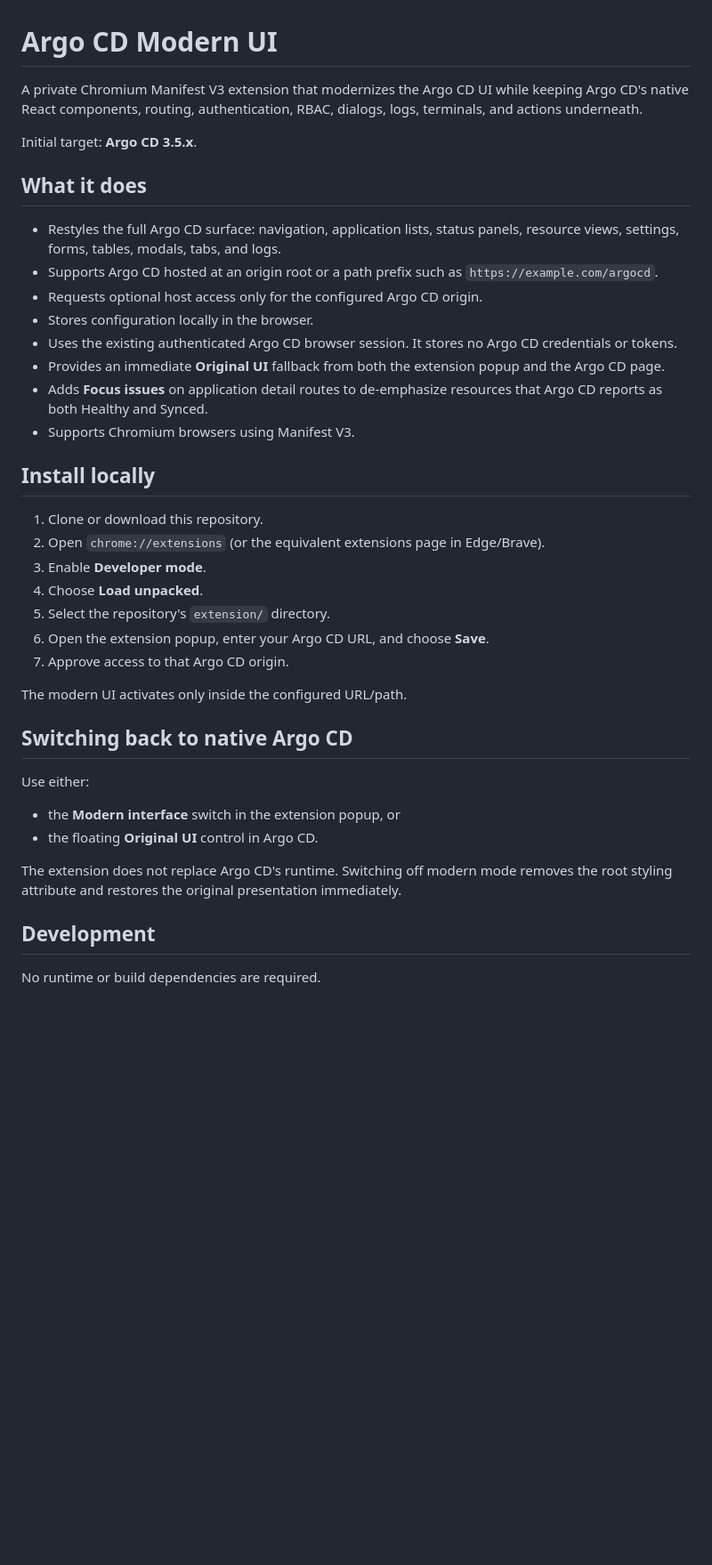
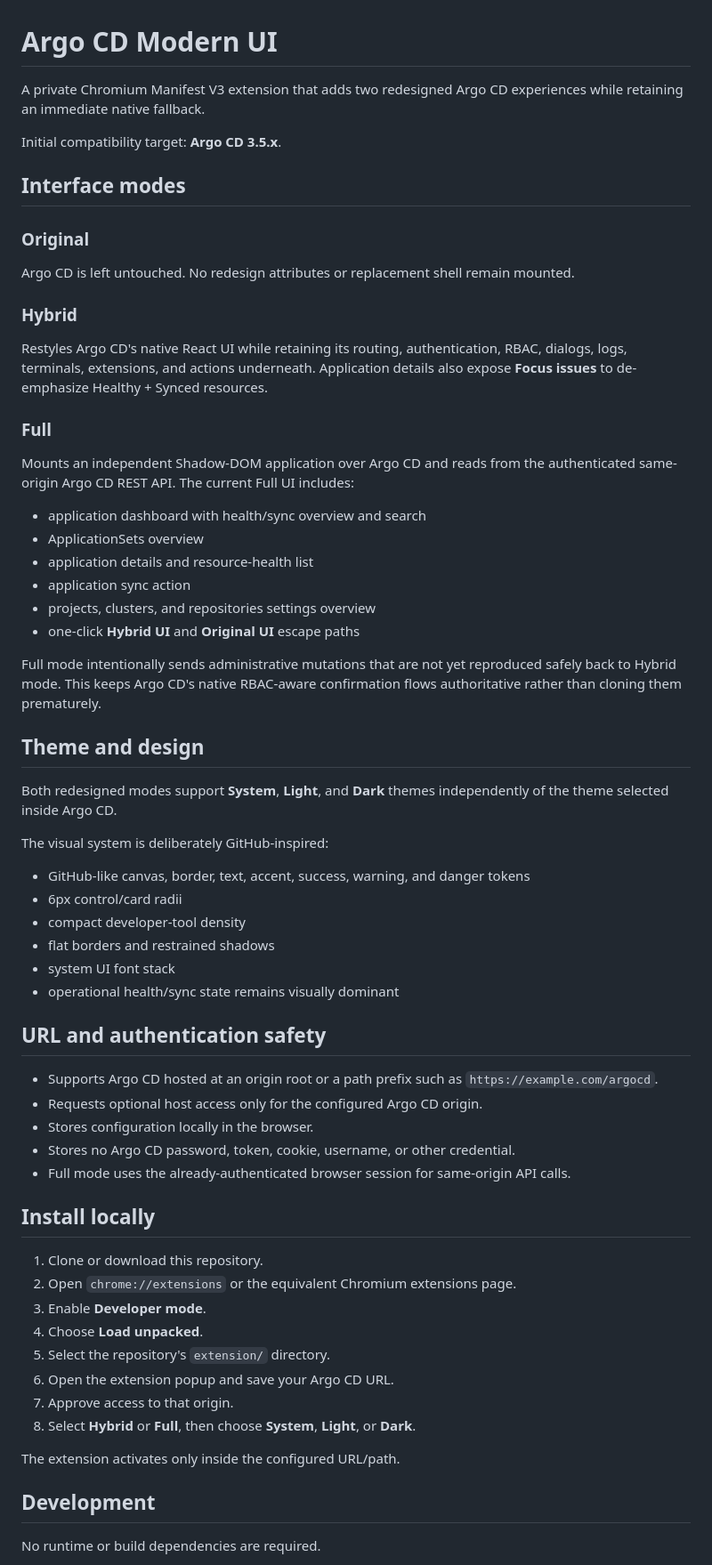
Before and after one commit to overbit/argocd-modern-ui, a Markdown page: README.md, the part around one of its changes. Shown at 89% size. Drawn GitHub-style; blank space fills up the shorter version.

Commit message:
docs: document full replacement and dark themes

```diff
--- a/README.md
+++ b/README.md
@@ -1,40 +1,65 @@
 # Argo CD Modern UI
 
-A private Chromium Manifest V3 extension that modernizes the Argo CD UI while keeping Argo CD's native React components, routing, authentication, RBAC, dialogs, logs, terminals, and actions underneath.
+A private Chromium Manifest V3 extension that adds two redesigned Argo CD experiences while retaining an immediate native fallback.
 
-Initial target: **Argo CD 3.5.x**.
+Initial compatibility target: **Argo CD 3.5.x**.
 
-## What it does
+## Interface modes
 
-- Restyles the full Argo CD surface: navigation, application lists, status panels, resource views, settings, forms, tables, modals, tabs, and logs.
+### Original
+
+Argo CD is left untouched. No redesign attributes or replacement shell remain mounted.
+
+### Hybrid
+
+Restyles Argo CD's native React UI while retaining its routing, authentication, RBAC, dialogs, logs, terminals, extensions, and actions underneath. Application details also expose **Focus issues** to de-emphasize Healthy + Synced resources.
+
+### Full
+
+Mounts an independent Shadow-DOM application over Argo CD and reads from the authenticated same-origin Argo CD REST API. The current Full UI includes:
+
+- application dashboard with health/sync overview and search
+- ApplicationSets overview
+- application details and resource-health list
+- application sync action
+- projects, clusters, and repositories settings overview
+- one-click **Hybrid UI** and **Original UI** escape paths
+
+Full mode intentionally sends administrative mutations that are not yet reproduced safely back to Hybrid mode. This keeps Argo CD's native RBAC-aware confirmation flows authoritative rather than cloning them prematurely.
+
+## Theme and design
+
+Both redesigned modes support **System**, **Light**, and **Dark** themes independently of the theme selected inside Argo CD.
+
+The visual system is deliberately GitHub-inspired:
+
+- GitHub-like canvas, border, text, accent, success, warning, and danger tokens
+- 6px control/card radii
+- compact developer-tool density
+- flat borders and restrained shadows
+- system UI font stack
+- operational health/sync state remains visually dominant
+
+## URL and authentication safety
+
 - Supports Argo CD hosted at an origin root or a path prefix such as `https://example.com/argocd`.
 - Requests optional host access only for the configured Argo CD origin.
 - Stores configuration locally in the browser.
-- Uses the existing authenticated Argo CD browser session. It stores no Argo CD credentials or tokens.
-- Provides an immediate **Original UI** fallback from both the extension popup and the Argo CD page.
-- Adds **Focus issues** on application detail routes to de-emphasize resources that Argo CD reports as both Healthy and Synced.
-- Supports Chromium browsers using Manifest V3.
+- Stores no Argo CD password, token, cookie, username, or other credential.
+- Full mode uses the already-authenticated browser session for same-origin API calls.
 
 ## Install locally
 
 1. Clone or download this repository.
-2. Open `chrome://extensions` (or the equivalent extensions page in Edge/Brave).
+2. Open `chrome://extensions` or the equivalent Chromium extensions page.
 3. Enable **Developer mode**.
 4. Choose **Load unpacked**.
 5. Select the repository's `extension/` directory.
-6. Open the extension popup, enter your Argo CD URL, and choose **Save**.
-7. Approve access to that Argo CD origin.
+6. Open the extension popup and save your Argo CD URL.
+7. Approve access to that origin.
+8. Select **Hybrid** or **Full**, then choose **System**, **Light**, or **Dark**.
 
-The modern UI activates only inside the configured URL/path.
-
-## Switching back to native Argo CD
-
-Use either:
-
-- the **Modern interface** switch in the extension popup, or
-- the floating **Original UI** control in Argo CD.
-
-The extension does not replace Argo CD's runtime. Switching off modern mode removes the root styling attribute and restores the original presentation immediately.
+The extension activates only inside the configured URL/path.
 
 ## Development
 
```
Also changed, not shown: other parts of README.md (+8 -12 lines).
